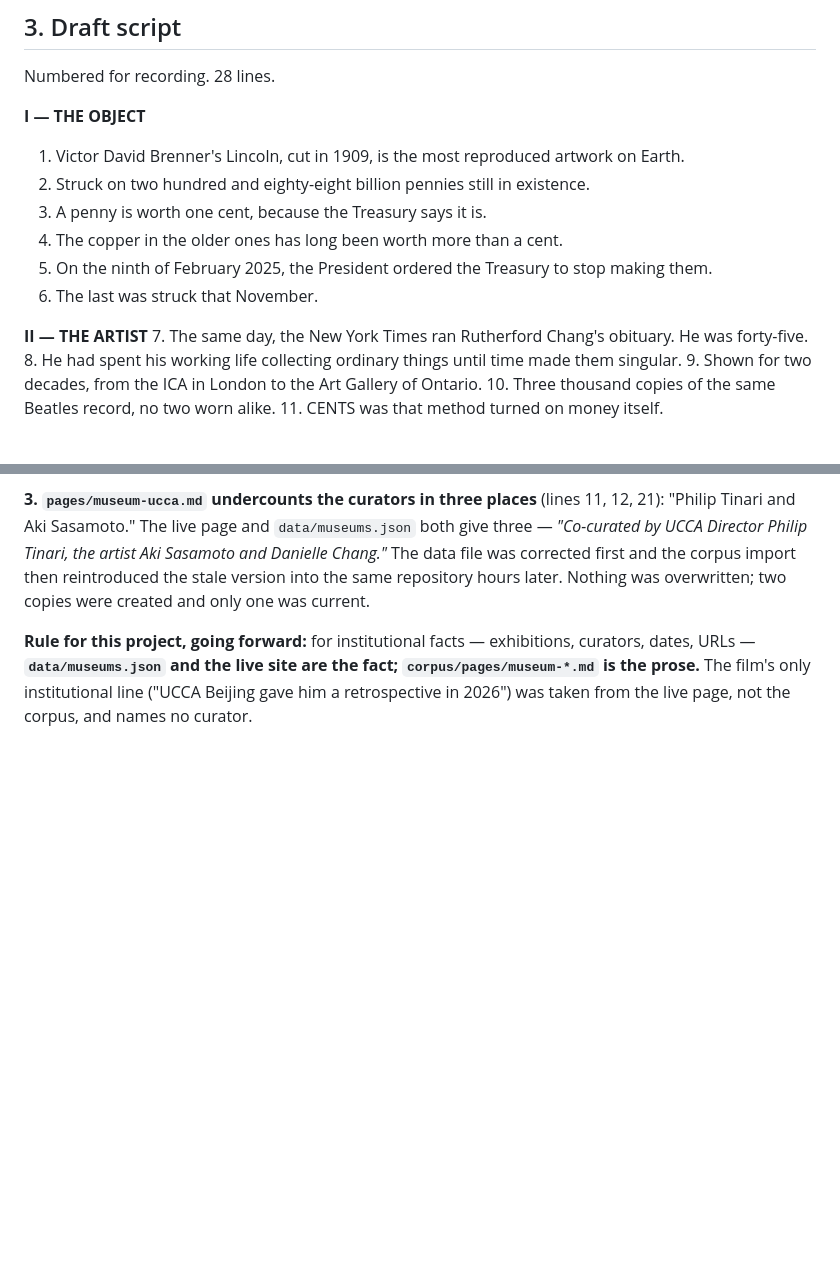
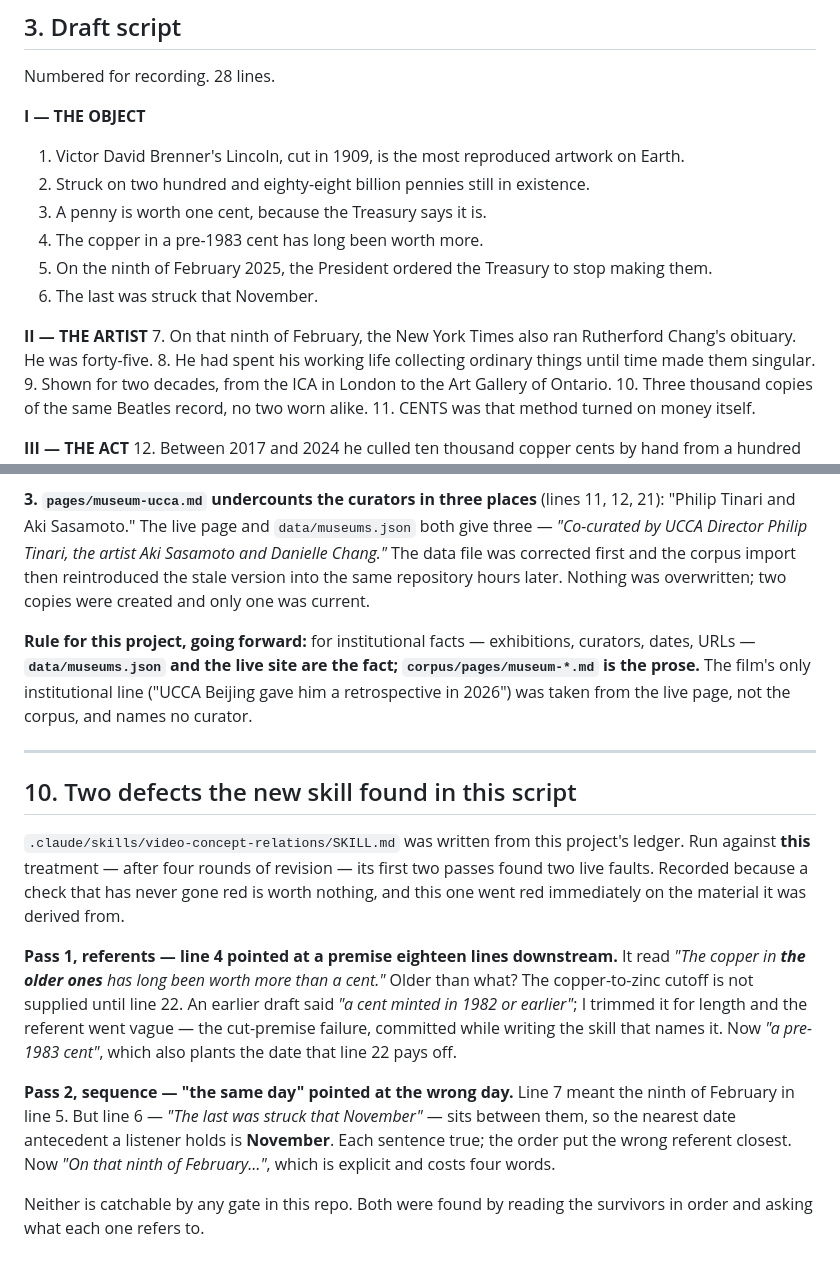
Before and after one commit to shibboleth88/cents-video, a Markdown page: treatments/cents_introduction_3min.md, 2 parts joined by grey strips. GitHub-like rendering; blank space fills up the shorter version.

Commit message:
Add the video-concept-relations skill, and fix the two faults it found
A project skill at .claude/skills/video-concept-relations, written from this
repo's ledger. It covers the class of failure that every per-item check in this
pipeline is blind to: each sentence faithful to its span, each on-screen string
in the ledger, each asset cleared - and the relations between them wrong.

Eight shapes, all from real productions here where the gates were green and a
human found the problem: order asserting causation; a cut premise leaving its
conclusion standing; repetition in synonyms mistaken for emphasis; a true
picture under a true sentence asserting a third thing; form contradicting
thesis; a passage answering a question the piece never asked; anchors moving
when narration is inserted; and claims about relations among data points. Plus
four reading passes, done separately because looking for everything at once
finds nothing.

Then the control, because a check that has never gone red proves nothing: run
against the 3-minute treatment after four rounds of revision, its first two
passes found two live faults.

Line 4 read "the copper in THE OLDER ONES" - older than what? The copper-to-zinc
cutoff arrives eighteen lines later. An earlier draft said "minted in 1982 or
earlier" and I trimmed it, committing the cut-premise failure while writing the
skill that names it. Now "a pre-1983 cent", which also plants the date line 22
pays off.

Line 7 said "the same day", meaning the ninth of February in line 5 - but line 6
("the last was struck that November") sits between them, so the nearest date
antecedent a listener holds is November. Each sentence true; the order put the
wrong referent closest. Now explicit.

Neither is catchable by any gate in this repo.

Co-Authored-By: Claude Opus 5 <noreply@anthropic.com>

```diff
--- a/treatments/cents_introduction_3min.md
+++ b/treatments/cents_introduction_3min.md
@@ -74,12 +74,12 @@ Numbered for recording. 28 lines.
 1. Victor David Brenner's Lincoln, cut in 1909, is the most reproduced artwork on Earth.
 2. Struck on two hundred and eighty-eight billion pennies still in existence.
 3. A penny is worth one cent, because the Treasury says it is.
-4. The copper in the older ones has long been worth more than a cent.
+4. The copper in a pre-1983 cent has long been worth more.
 5. On the ninth of February 2025, the President ordered the Treasury to stop making them.
 6. The last was struck that November.
 
 **II — THE ARTIST**
-7. The same day, the New York Times ran Rutherford Chang's obituary. He was forty-five.
+7. On that ninth of February, the New York Times also ran Rutherford Chang's obituary. He was forty-five.
 8. He had spent his working life collecting ordinary things until time made them singular.
 9. Shown for two decades, from the ICA in London to the Art Gallery of Ontario.
 10. Three thousand copies of the same Beatles record, no two worn alike.
@@ -290,3 +290,31 @@ exhibitions, curators, dates, URLs — **`data/museums.json` and the live site
 are the fact; `corpus/pages/museum-*.md` is the prose.** The film's only
 institutional line ("UCCA Beijing gave him a retrospective in 2026") was taken
 from the live page, not the corpus, and names no curator.
+
+
+---
+
+## 10. Two defects the new skill found in this script
+
+`.claude/skills/video-concept-relations/SKILL.md` was written from this
+project's ledger. Run against **this** treatment — after four rounds of revision
+— its first two passes found two live faults. Recorded because a check that has
+never gone red is worth nothing, and this one went red immediately on the
+material it was derived from.
+
+**Pass 1, referents — line 4 pointed at a premise eighteen lines downstream.**
+It read *"The copper in **the older ones** has long been worth more than a
+cent."* Older than what? The copper-to-zinc cutoff is not supplied until line 22.
+An earlier draft said *"a cent minted in 1982 or earlier"*; I trimmed it for
+length and the referent went vague — the cut-premise failure, committed while
+writing the skill that names it. Now *"a pre-1983 cent"*, which also plants the
+date that line 22 pays off.
+
+**Pass 2, sequence — "the same day" pointed at the wrong day.** Line 7 meant the
+ninth of February in line 5. But line 6 — *"The last was struck that November"* —
+sits between them, so the nearest date antecedent a listener holds is **November**.
+Each sentence true; the order put the wrong referent closest. Now *"On that ninth
+of February…"*, which is explicit and costs four words.
+
+Neither is catchable by any gate in this repo. Both were found by reading the
+survivors in order and asking what each one refers to.
```
Also changed, not shown: 1 other file.
